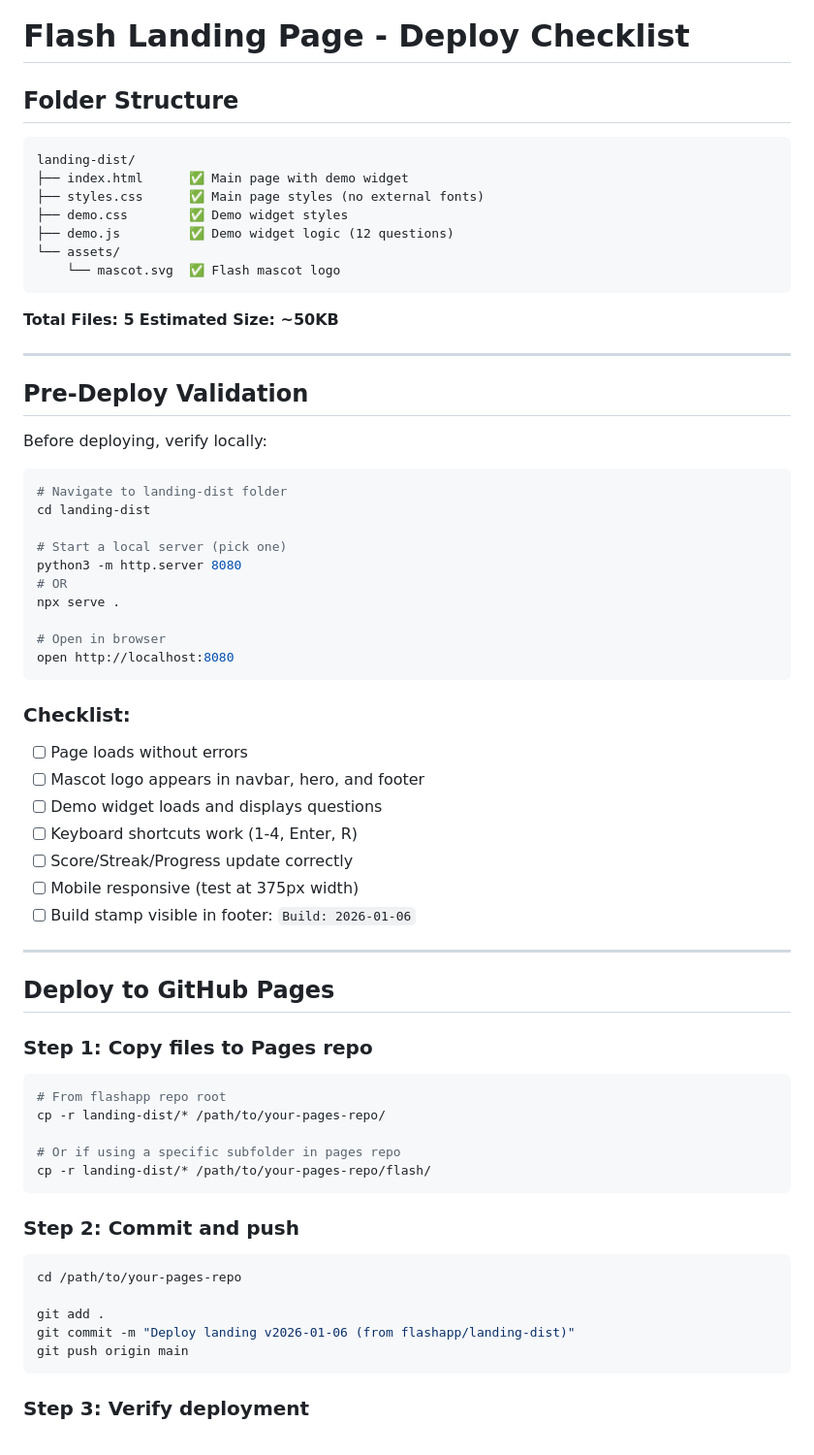
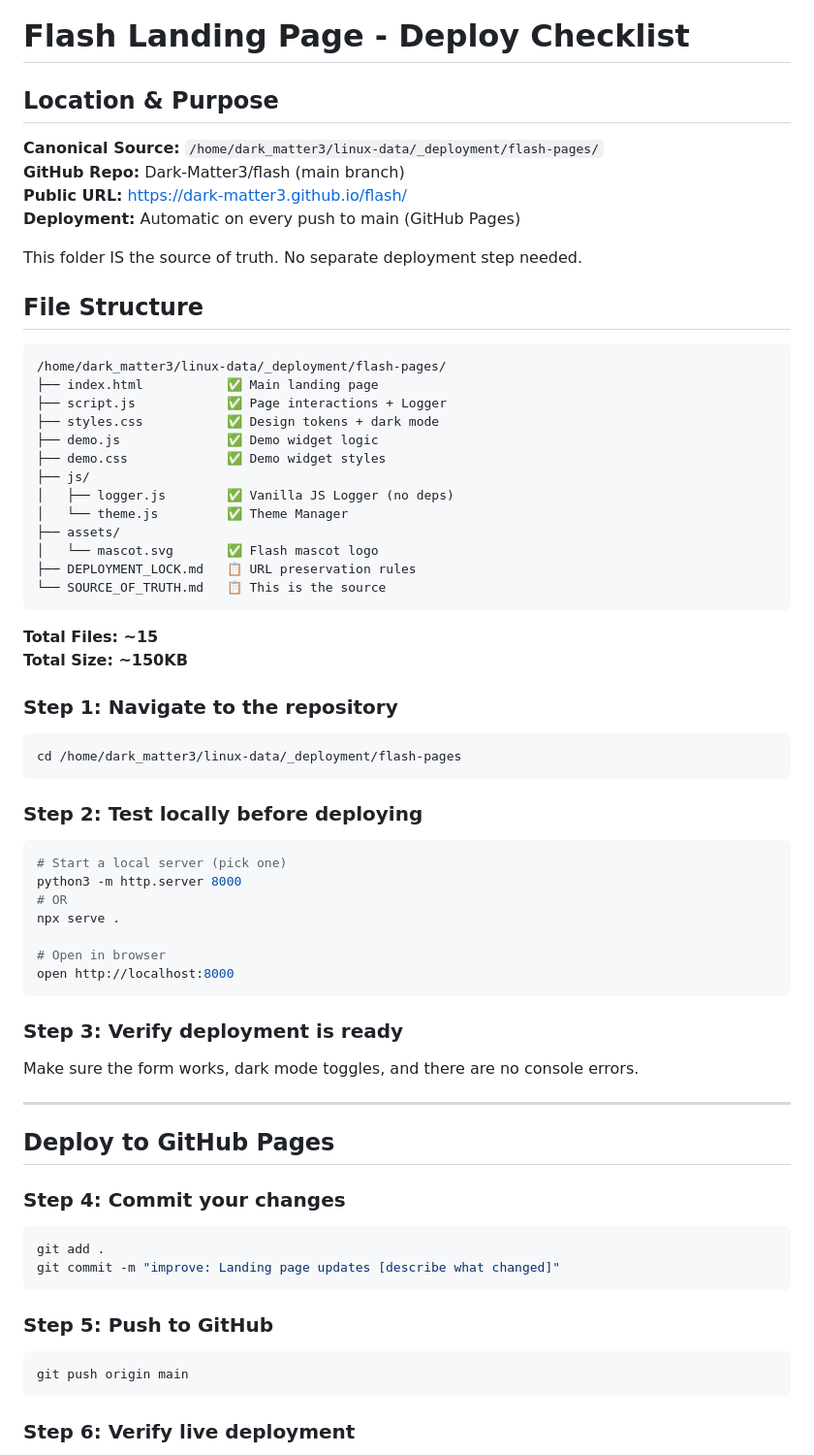
Before and after one commit to Dark-Matter3/flash, a Markdown page: DEPLOY.md, the part around one of its changes. Shown at 97% size. Drawn GitHub-style.

Commit message:
docs: Update paths to reflect new _deployment location

````diff
--- a/DEPLOY.md
+++ b/DEPLOY.md
@@ -1,72 +1,73 @@
 # Flash Landing Page - Deploy Checklist
 
-## Folder Structure
+## Location & Purpose
+
+**Canonical Source:** `/home/dark_matter3/linux-data/_deployment/flash-pages/`
+**GitHub Repo:** Dark-Matter3/flash (main branch)
+**Public URL:** https://dark-matter3.github.io/flash/
+**Deployment:** Automatic on every push to main (GitHub Pages)
+
+This folder IS the source of truth. No separate deployment step needed.
+
+## File Structure
 
 ```
-landing-dist/
-├── index.html      ✅ Main page with demo widget
-├── styles.css      ✅ Main page styles (no external fonts)
-├── demo.css        ✅ Demo widget styles
-├── demo.js         ✅ Demo widget logic (12 questions)
-└── assets/
-    └── mascot.svg  ✅ Flash mascot logo
+/home/dark_matter3/linux-data/_deployment/flash-pages/
+├── index.html           ✅ Main landing page
+├── script.js            ✅ Page interactions + Logger
+├── styles.css           ✅ Design tokens + dark mode
+├── demo.js              ✅ Demo widget logic
+├── demo.css             ✅ Demo widget styles
+├── js/
+│   ├── logger.js        ✅ Vanilla JS Logger (no deps)
+│   └── theme.js         ✅ Theme Manager
+├── assets/
+│   └── mascot.svg       ✅ Flash mascot logo
+├── DEPLOYMENT_LOCK.md   📋 URL preservation rules
+└── SOURCE_OF_TRUTH.md   📋 This is the source
 ```
 
-**Total Files: 5**
-**Estimated Size: ~50KB**
+**Total Files: ~15**
+**Total Size: ~150KB**
 
----
-
-## Pre-Deploy Validation
-
-Before deploying, verify locally:
+### Step 1: Navigate to the repository
 
 ```bash
-# Navigate to landing-dist folder
-cd landing-dist
+cd /home/dark_matter3/linux-data/_deployment/flash-pages
+```
 
+### Step 2: Test locally before deploying
+
+```bash
 # Start a local server (pick one)
-python3 -m http.server 8080
+python3 -m http.server 8000
 # OR
 npx serve .
 
 # Open in browser
-open http://localhost:8080
+open http://localhost:8000
 ```
 
-### Checklist:
+### Step 3: Verify deployment is ready
 
-- [ ] Page loads without errors
-- [ ] Mascot logo appears in navbar, hero, and footer
-- [ ] Demo widget loads and displays questions
-- [ ] Keyboard shortcuts work (1-4, Enter, R)
-- [ ] Score/Streak/Progress update correctly
-- [ ] Mobile responsive (test at 375px width)
-- [ ] Build stamp visible in footer: `Build: 2026-01-06`
+Make sure the form works, dark mode toggles, and there are no console errors.
 
 ---
 
 ## Deploy to GitHub Pages
 
-### Step 1: Copy files to Pages repo
+### Step 4: Commit your changes
 
 ```bash
-# From flashapp repo root
-cp -r landing-dist/* /path/to/your-pages-repo/
-
-# Or if using a specific subfolder in pages repo
-cp -r landing-dist/* /path/to/your-pages-repo/flash/
+git add .
+git commit -m "improve: Landing page updates [describe what changed]"
 ```
 
-### Step 2: Commit and push
+### Step 5: Push to GitHub
 
 ```bash
-cd /path/to/your-pages-repo
-
-git add .
-git commit -m "Deploy landing v2026-01-06 (from flashapp/landing-dist)"
 git push origin main
 ```
 
-### Step 3: Verify deployment
+### Step 6: Verify live deployment
 
````
Also changed, not shown: other parts of DEPLOY.md (+20 -4 lines), DEPLOYMENT_LOCK.md (+1 -1 lines), SOURCE_OF_TRUTH.md (+11 -14 lines).
